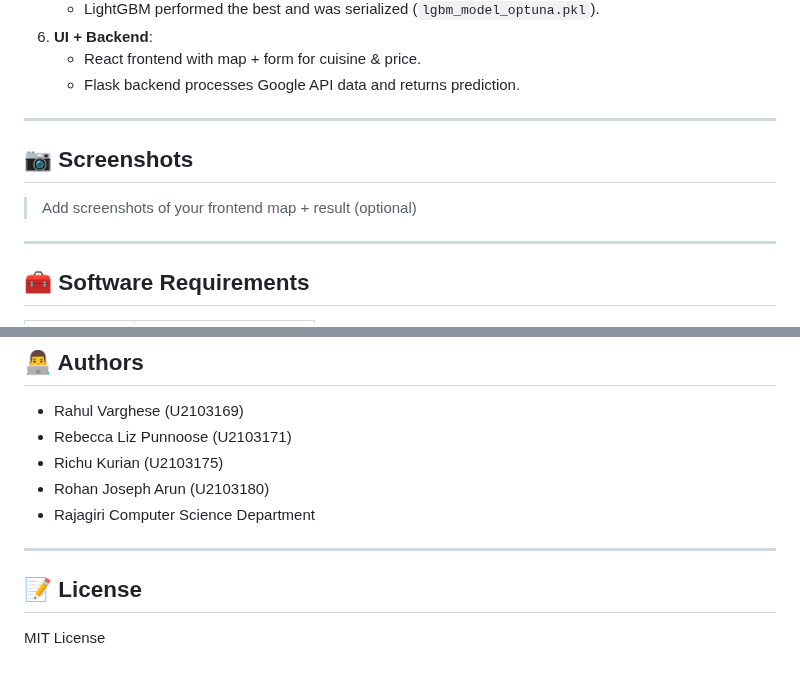
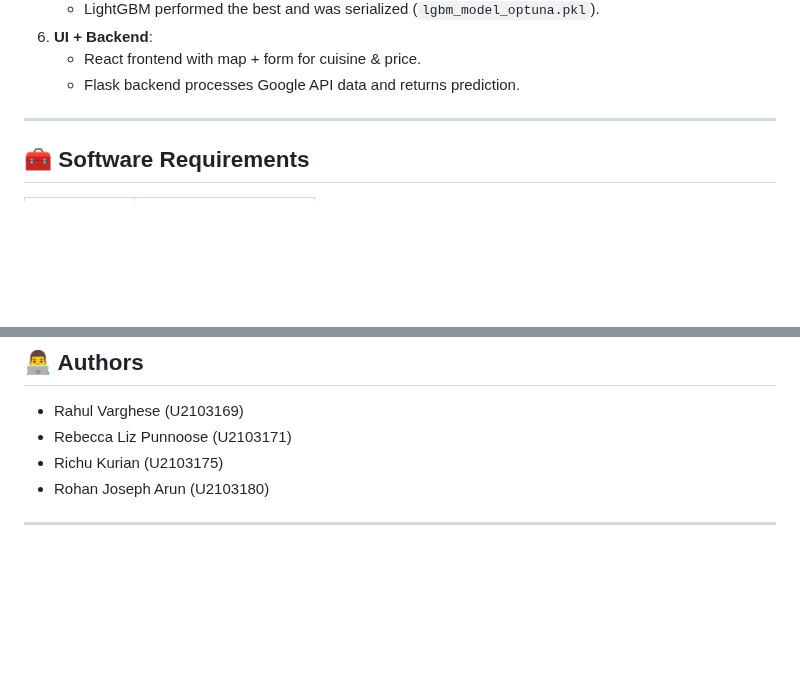
Before and after one commit to nandithaj/Virtual-Courtroom, a Markdown page: MapMySuccess/README.md, 2 parts joined by grey strips. GitHub-like rendering; blank space fills up the shorter version.

```diff
--- a/MapMySuccess/README.md
+++ b/MapMySuccess/README.md
@@ -38,12 +38,6 @@ A machine learning-based web application that predicts the potential success of
 6. **UI + Backend**:
    - React frontend with map + form for cuisine & price.
    - Flask backend processes Google API data and returns prediction.
-
----
-
-## 📷 Screenshots
-
-> Add screenshots of your frontend map + result (optional)
 
 ---
 
@@ -135,10 +129,5 @@ They are loaded in `model_predict.py` when predicting based on API input.
 - Rebecca Liz Punnoose (U2103171)
 - Richu Kurian (U2103175)
 - Rohan Joseph Arun (U2103180)
-- Rajagiri Computer Science Department
 
 ---
-
-## 📝 License
-
-MIT License
```
